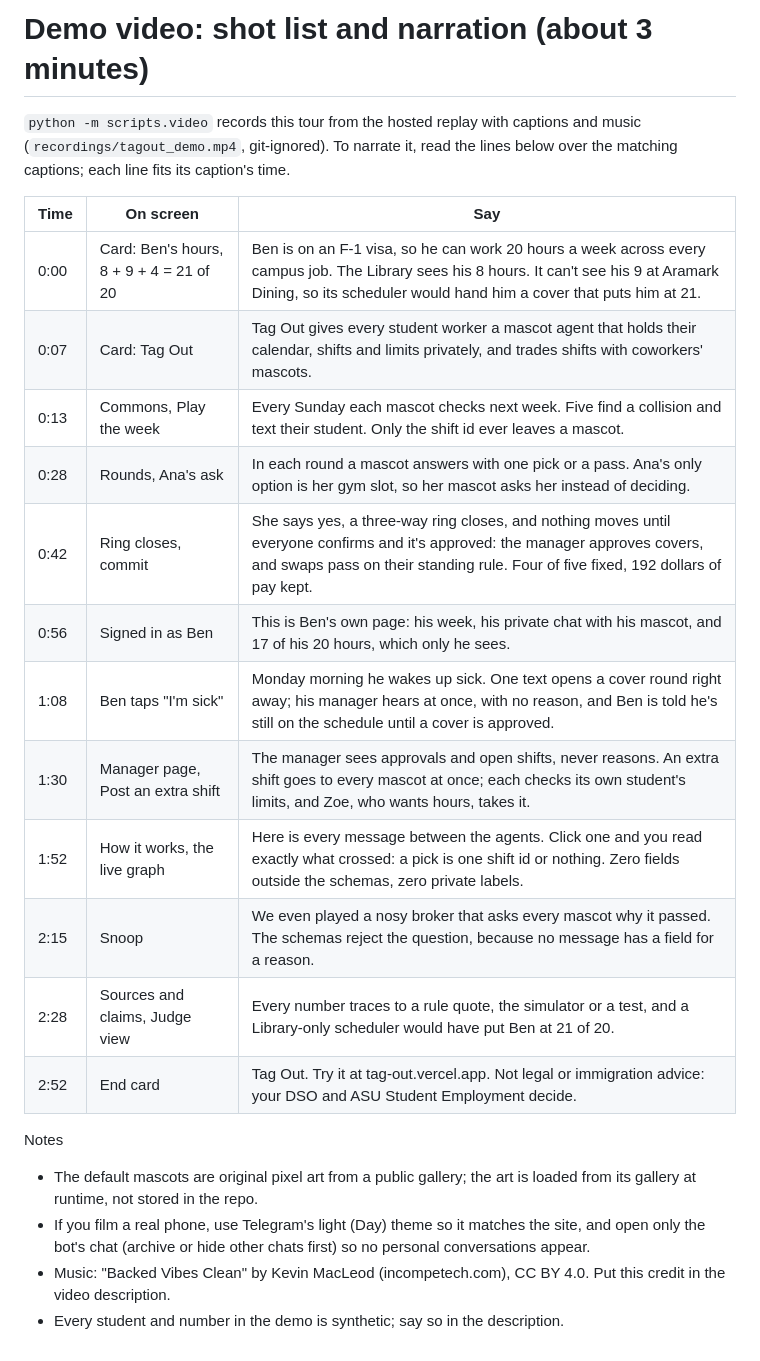
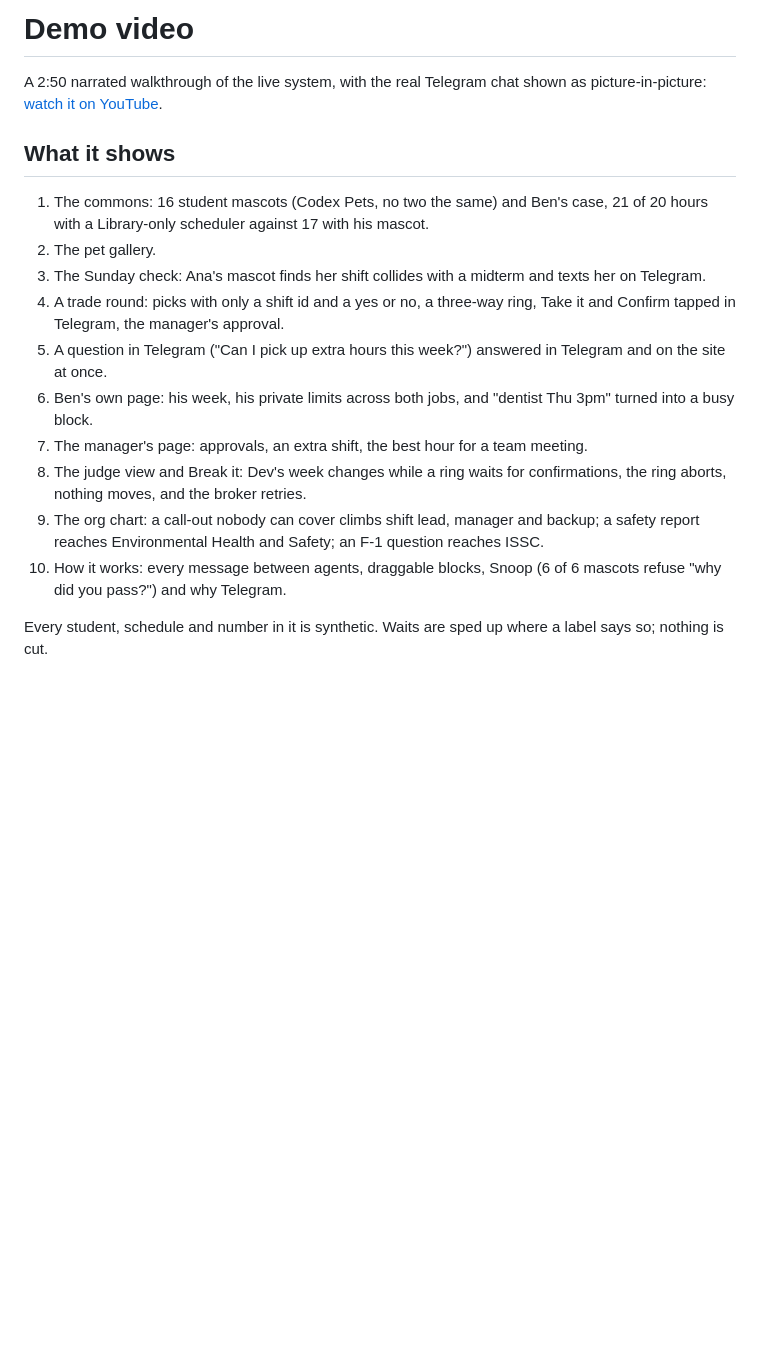
Before and after one commit to neric-joel/tag-out, a Markdown page: docs/VIDEO.md, the part around the change. Rendered like a GitHub page; blank space fills up the shorter version.

```diff
--- a/docs/VIDEO.md
+++ b/docs/VIDEO.md
@@ -1,28 +1,18 @@
-# Demo video: shot list and narration (about 3 minutes)
+# Demo video
 
-`python -m scripts.video` records this tour from the hosted replay with captions and music (`recordings/tagout_demo.mp4`,
-git-ignored). To narrate it, read the lines below over the matching captions; each line fits its caption's time.
+A 2:50 narrated walkthrough of the live system, with the real Telegram chat shown as picture-in-picture: [watch it on YouTube](https://youtu.be/5tDReaVx7ic).
 
-| Time | On screen | Say |
-|---|---|---|
-| 0:00 | Card: Ben's hours, 8 + 9 + 4 = 21 of 20 | Ben is on an F-1 visa, so he can work 20 hours a week across every campus job. The Library sees his 8 hours. It can't see his 9 at Aramark Dining, so its scheduler would hand him a cover that puts him at 21. |
-| 0:07 | Card: Tag Out | Tag Out gives every student worker a mascot agent that holds their calendar, shifts and limits privately, and trades shifts with coworkers' mascots. |
-| 0:13 | Commons, Play the week | Every Sunday each mascot checks next week. Five find a collision and text their student. Only the shift id ever leaves a mascot. |
-| 0:28 | Rounds, Ana's ask | In each round a mascot answers with one pick or a pass. Ana's only option is her gym slot, so her mascot asks her instead of deciding. |
-| 0:42 | Ring closes, commit | She says yes, a three-way ring closes, and nothing moves until everyone confirms and it's approved: the manager approves covers, and swaps pass on their standing rule. Four of five fixed, 192 dollars of pay kept. |
-| 0:56 | Signed in as Ben | This is Ben's own page: his week, his private chat with his mascot, and 17 of his 20 hours, which only he sees. |
-| 1:08 | Ben taps "I'm sick" | Monday morning he wakes up sick. One text opens a cover round right away; his manager hears at once, with no reason, and Ben is told he's still on the schedule until a cover is approved. |
-| 1:30 | Manager page, Post an extra shift | The manager sees approvals and open shifts, never reasons. An extra shift goes to every mascot at once; each checks its own student's limits, and Zoe, who wants hours, takes it. |
-| 1:52 | How it works, the live graph | Here is every message between the agents. Click one and you read exactly what crossed: a pick is one shift id or nothing. Zero fields outside the schemas, zero private labels. |
-| 2:15 | Snoop | We even played a nosy broker that asks every mascot why it passed. The schemas reject the question, because no message has a field for a reason. |
-| 2:28 | Sources and claims, Judge view | Every number traces to a rule quote, the simulator or a test, and a Library-only scheduler would have put Ben at 21 of 20. |
-| 2:52 | End card | Tag Out. Try it at tag-out.vercel.app. Not legal or immigration advice: your DSO and ASU Student Employment decide. |
+## What it shows
 
-Notes
+1. The commons: 16 student mascots (Codex Pets, no two the same) and Ben's case, 21 of 20 hours with a Library-only scheduler against 17 with his mascot.
+2. The pet gallery.
+3. The Sunday check: Ana's mascot finds her shift collides with a midterm and texts her on Telegram.
+4. A trade round: picks with only a shift id and a yes or no, a three-way ring, Take it and Confirm tapped in Telegram, the manager's approval.
+5. A question in Telegram ("Can I pick up extra hours this week?") answered in Telegram and on the site at once.
+6. Ben's own page: his week, his private limits across both jobs, and "dentist Thu 3pm" turned into a busy block.
+7. The manager's page: approvals, an extra shift, the best hour for a team meeting.
+8. The judge view and Break it: Dev's week changes while a ring waits for confirmations, the ring aborts, nothing moves, and the broker retries.
+9. The org chart: a call-out nobody can cover climbs shift lead, manager and backup; a safety report reaches Environmental Health and Safety; an F-1 question reaches ISSC.
+10. How it works: every message between agents, draggable blocks, Snoop (6 of 6 mascots refuse "why did you pass?") and why Telegram.
 
-- The default mascots are original pixel art from a public gallery; the art is loaded from its gallery at runtime, not
-  stored in the repo.
-- If you film a real phone, use Telegram's light (Day) theme so it matches the site, and open only the bot's chat
-  (archive or hide other chats first) so no personal conversations appear.
-- Music: "Backed Vibes Clean" by Kevin MacLeod (incompetech.com), CC BY 4.0. Put this credit in the video description.
-- Every student and number in the demo is synthetic; say so in the description.
+Every student, schedule and number in it is synthetic. Waits are sped up where a label says so; nothing is cut.
```
Also changed, not shown: README.md (+8 -0 lines), docs/SUBMISSION.md (+1 -8 lines), docs/img/hero.jpg (added).
